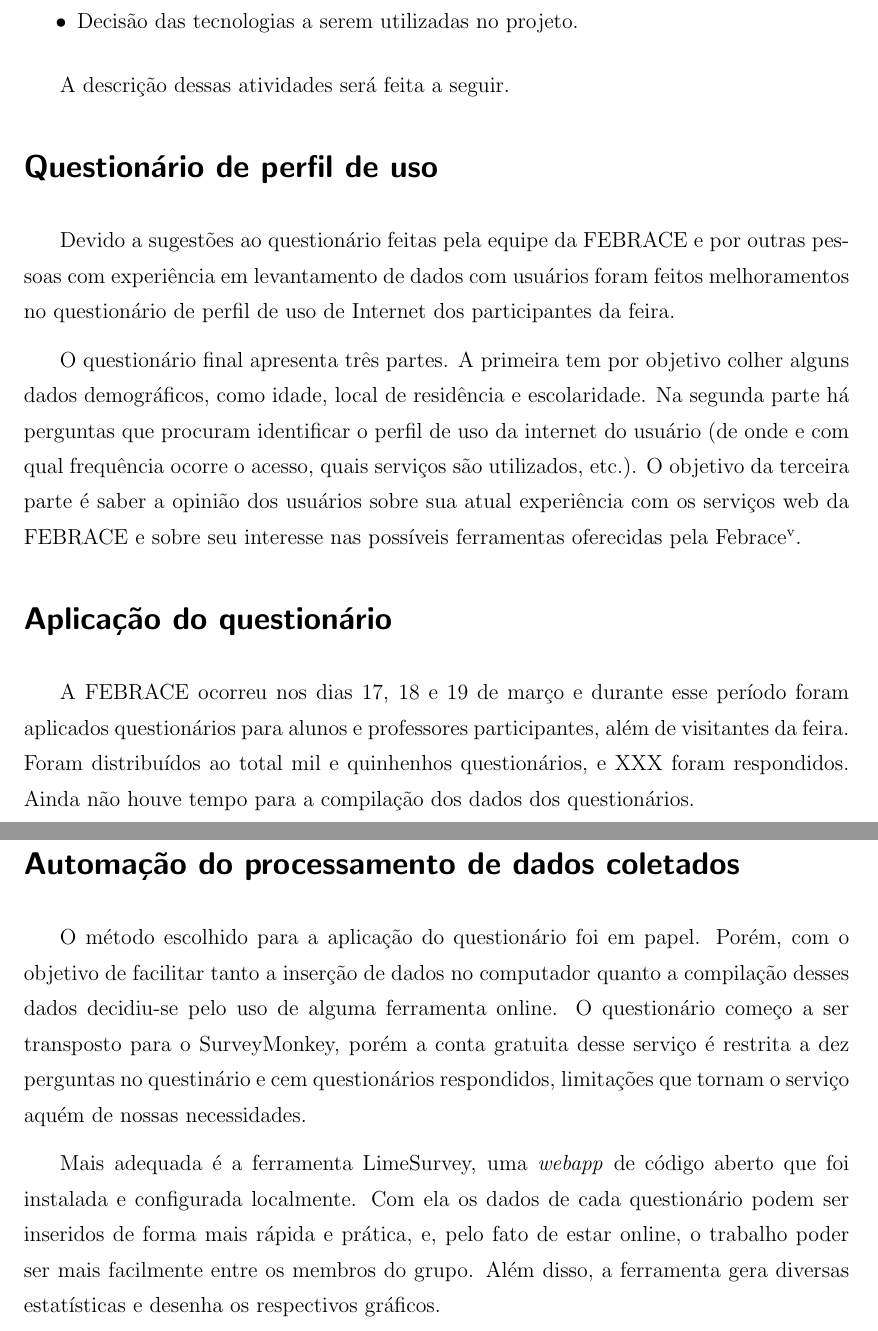
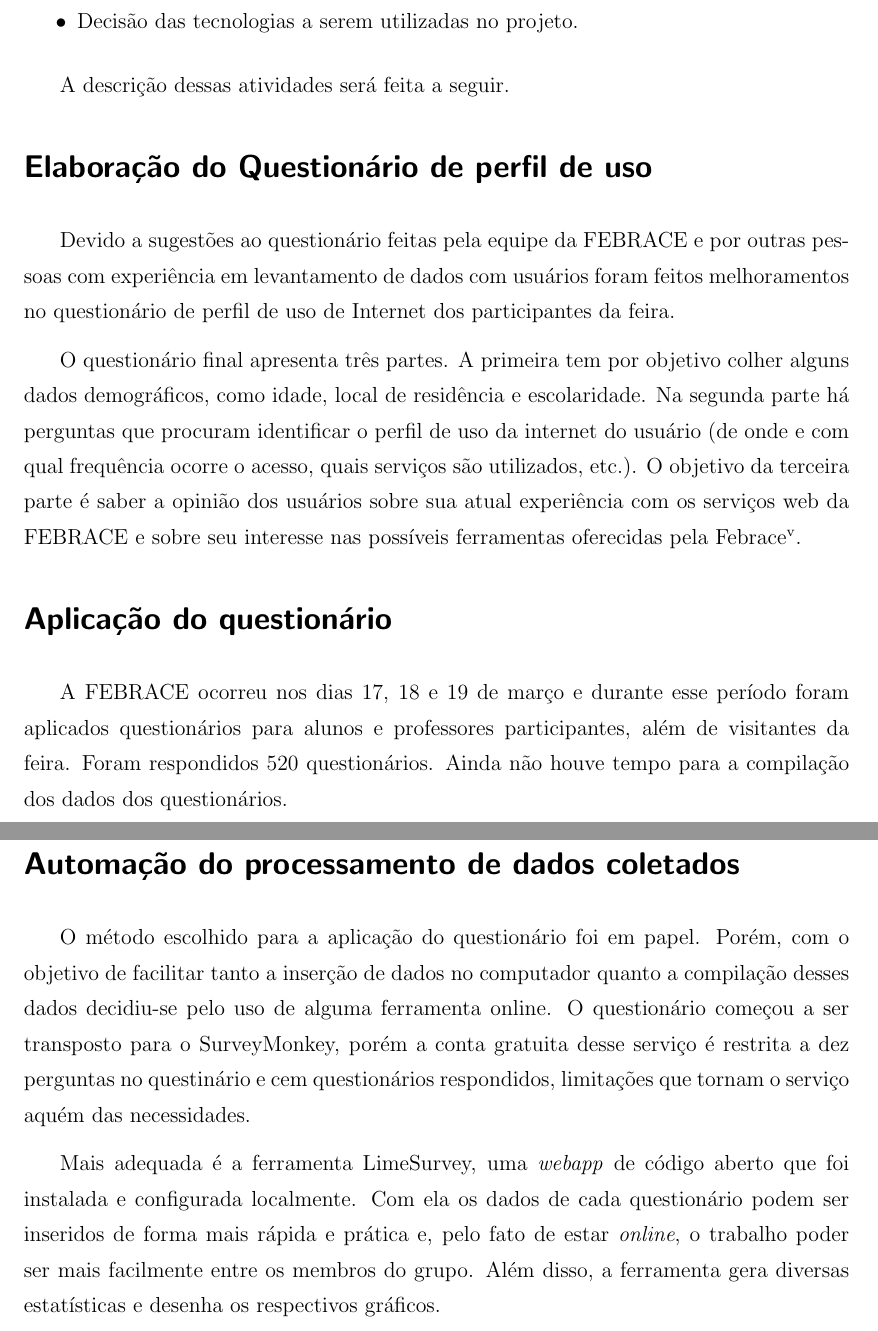
Before and after one commit to nathaliaspatricio/febracev, a LaTeX document (doc/atividade_3/atividade_3.tex): two parts of pages 3 and 4 of 6, joined at a grey line, cut so that both start at the same text. The pictures show the PDF file doc/atividade_3/atividade_3.pdf that the author committed with the source.

Commit message:
modificações no texto

```diff
--- a/doc/atividade_3/atividade_3.tex
+++ b/doc/atividade_3/atividade_3.tex
@@ -96,14 +96,14 @@ Shin Shimizu Melnikoff}
 
     A descrição dessas atividades será feita a seguir.
 
-  \section{Questionário de perfil de uso}
+  \section{Elaboração do Questionário de perfil de uso}
     Devido a sugestões ao questionário feitas pela equipe da FEBRACE e por outras pessoas com experiência em levantamento de dados com usuários foram feitos melhoramentos no questionário de perfil de uso de Internet dos participantes da feira.
 
     O questionário final apresenta três partes. A primeira tem por objetivo colher alguns dados demográficos, como idade, local de residência e escolaridade. Na segunda parte há perguntas que procuram identificar o perfil de uso da internet do usuário (de onde e com qual frequência ocorre o acesso, quais serviços são utilizados, etc.). O objetivo da terceira parte é saber a opinião dos usuários sobre sua atual experiência com os serviços web da FEBRACE e sobre seu interesse nas possíveis ferramentas oferecidas pela Febrace\textsuperscript{v}.
 
   \section{Aplicação do questionário}
-    A FEBRACE ocorreu nos dias 17, 18 e 19 de março e durante esse período foram aplicados questionários para alunos e professores participantes, além de visitantes da feira. Foram distribuídos ao total mil e quinhenhos questionários, e XXX foram respondidos. Ainda não houve tempo para a compilação dos dados dos questionários.
+    A FEBRACE ocorreu nos dias 17, 18 e 19 de março e durante esse período foram aplicados questionários para alunos e professores participantes, além de visitantes da feira. Foram respondidos 520 questionários. Ainda não houve tempo para a compilação dos dados dos questionários.
 
   \section{Automação do processamento de dados coletados}
-    O método escolhido para a aplicação do questionário foi em papel. Porém, com o objetivo de facilitar tanto a inserção de dados no computador quanto a compilação desses dados decidiu-se pelo uso de alguma ferramenta online. O questionário começo a ser transposto para o SurveyMonkey, porém a conta gratuita desse serviço é restrita a dez perguntas no questinário e cem questionários respondidos, limitações que tornam o serviço aquém de nossas necessidades.
+    O método escolhido para a aplicação do questionário foi em papel. Porém, com o objetivo de facilitar tanto a inserção de dados no computador quanto a compilação desses dados decidiu-se pelo uso de alguma ferramenta online. O questionário começou a ser transposto para o SurveyMonkey, porém a conta gratuita desse serviço é restrita a dez perguntas no questinário e cem questionários respondidos, limitações que tornam o serviço aquém das necessidades.
 
```
Also changed, not shown: doc/atividade_3/atividade_3.pdf, doc/atividade_3/atividade_3.tex (6 more changed lines).
